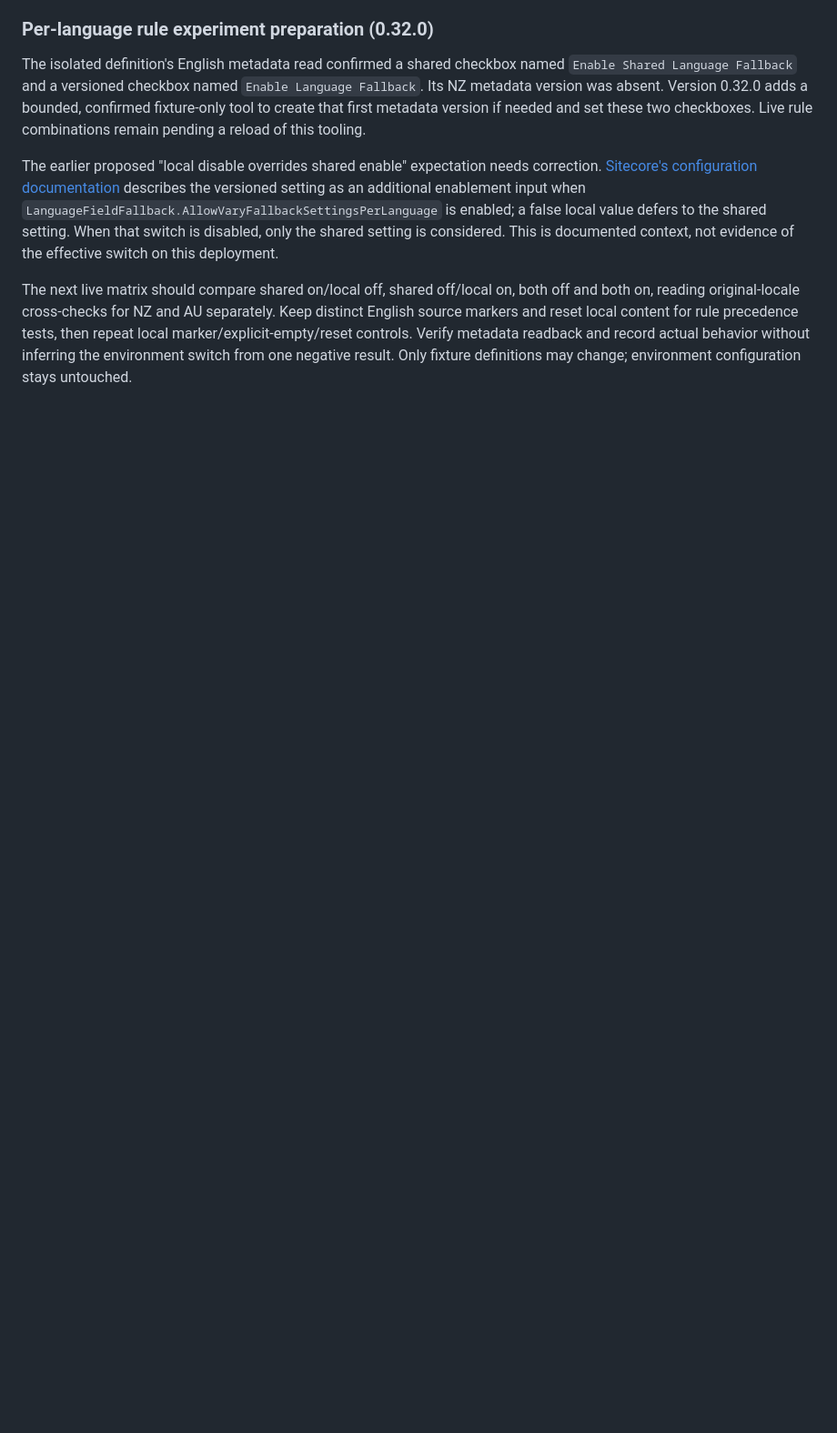
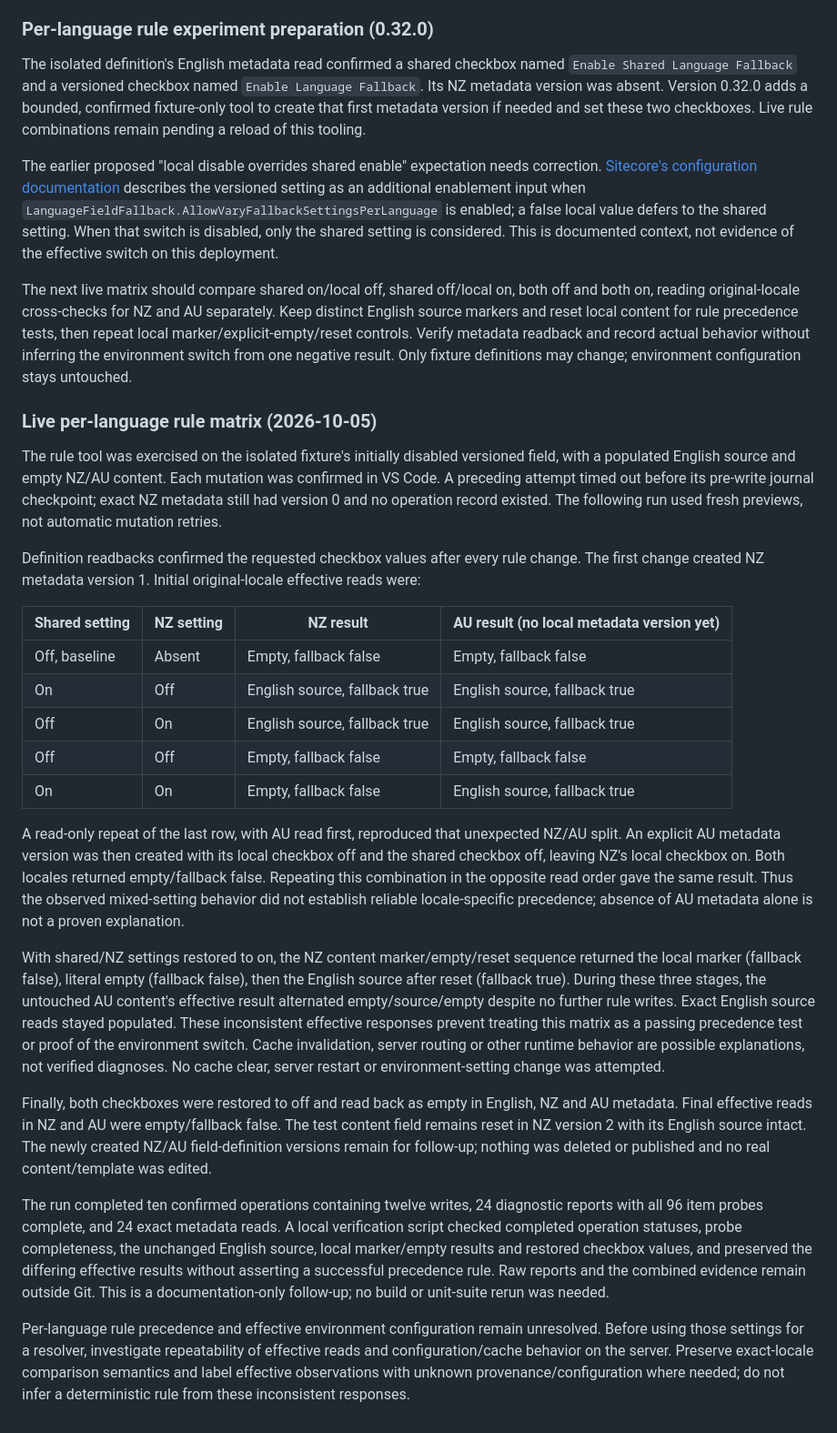
Before and after one commit to ozrentk/sitecore-sync, a Markdown page: docs/fallback-spike.md, the part around the change. Shown at 91% size. GitHub-like rendering; blank space fills up the shorter version.

Commit message:
docs: record inconsistent fallback rule observations

```diff
--- a/docs/fallback-spike.md
+++ b/docs/fallback-spike.md
@@ -204,3 +204,27 @@ The isolated definition's English metadata read confirmed a shared checkbox name
 The earlier proposed "local disable overrides shared enable" expectation needs correction. [Sitecore's configuration documentation](https://doc.sitecore.com/xp/en/developers/102/sitecore-experience-manager/fine-tune-your-language-fallback-configuration.html) describes the versioned setting as an additional enablement input when `LanguageFieldFallback.AllowVaryFallbackSettingsPerLanguage` is enabled; a false local value defers to the shared setting. When that switch is disabled, only the shared setting is considered. This is documented context, not evidence of the effective switch on this deployment.
 
 The next live matrix should compare shared on/local off, shared off/local on, both off and both on, reading original-locale cross-checks for NZ and AU separately. Keep distinct English source markers and reset local content for rule precedence tests, then repeat local marker/explicit-empty/reset controls. Verify metadata readback and record actual behavior without inferring the environment switch from one negative result. Only fixture definitions may change; environment configuration stays untouched.
+
+### Live per-language rule matrix (2026-10-05)
+
+The rule tool was exercised on the isolated fixture's initially disabled versioned field, with a populated English source and empty NZ/AU content. Each mutation was confirmed in VS Code. A preceding attempt timed out before its pre-write journal checkpoint; exact NZ metadata still had version 0 and no operation record existed. The following run used fresh previews, not automatic mutation retries.
+
+Definition readbacks confirmed the requested checkbox values after every rule change. The first change created NZ metadata version 1. Initial original-locale effective reads were:
+
+| Shared setting | NZ setting | NZ result | AU result (no local metadata version yet) |
+| --- | --- | --- | --- |
+| Off, baseline | Absent | Empty, fallback false | Empty, fallback false |
+| On | Off | English source, fallback true | English source, fallback true |
+| Off | On | English source, fallback true | English source, fallback true |
+| Off | Off | Empty, fallback false | Empty, fallback false |
+| On | On | Empty, fallback false | English source, fallback true |
+
+A read-only repeat of the last row, with AU read first, reproduced that unexpected NZ/AU split. An explicit AU metadata version was then created with its local checkbox off and the shared checkbox off, leaving NZ's local checkbox on. Both locales returned empty/fallback false. Repeating this combination in the opposite read order gave the same result. Thus the observed mixed-setting behavior did not establish reliable locale-specific precedence; absence of AU metadata alone is not a proven explanation.
+
+With shared/NZ settings restored to on, the NZ content marker/empty/reset sequence returned the local marker (fallback false), literal empty (fallback false), then the English source after reset (fallback true). During these three stages, the untouched AU content's effective result alternated empty/source/empty despite no further rule writes. Exact English source reads stayed populated. These inconsistent effective responses prevent treating this matrix as a passing precedence test or proof of the environment switch. Cache invalidation, server routing or other runtime behavior are possible explanations, not verified diagnoses. No cache clear, server restart or environment-setting change was attempted.
+
+Finally, both checkboxes were restored to off and read back as empty in English, NZ and AU metadata. Final effective reads in NZ and AU were empty/fallback false. The test content field remains reset in NZ version 2 with its English source intact. The newly created NZ/AU field-definition versions remain for follow-up; nothing was deleted or published and no real content/template was edited.
+
+The run completed ten confirmed operations containing twelve writes, 24 diagnostic reports with all 96 item probes complete, and 24 exact metadata reads. A local verification script checked completed operation statuses, probe completeness, the unchanged English source, local marker/empty results and restored checkbox values, and preserved the differing effective results without asserting a successful precedence rule. Raw reports and the combined evidence remain outside Git. This is a documentation-only follow-up; no build or unit-suite rerun was needed.
+
+Per-language rule precedence and effective environment configuration remain unresolved. Before using those settings for a resolver, investigate repeatability of effective reads and configuration/cache behavior on the server. Preserve exact-locale comparison semantics and label effective observations with unknown provenance/configuration where needed; do not infer a deterministic rule from these inconsistent responses.
```
